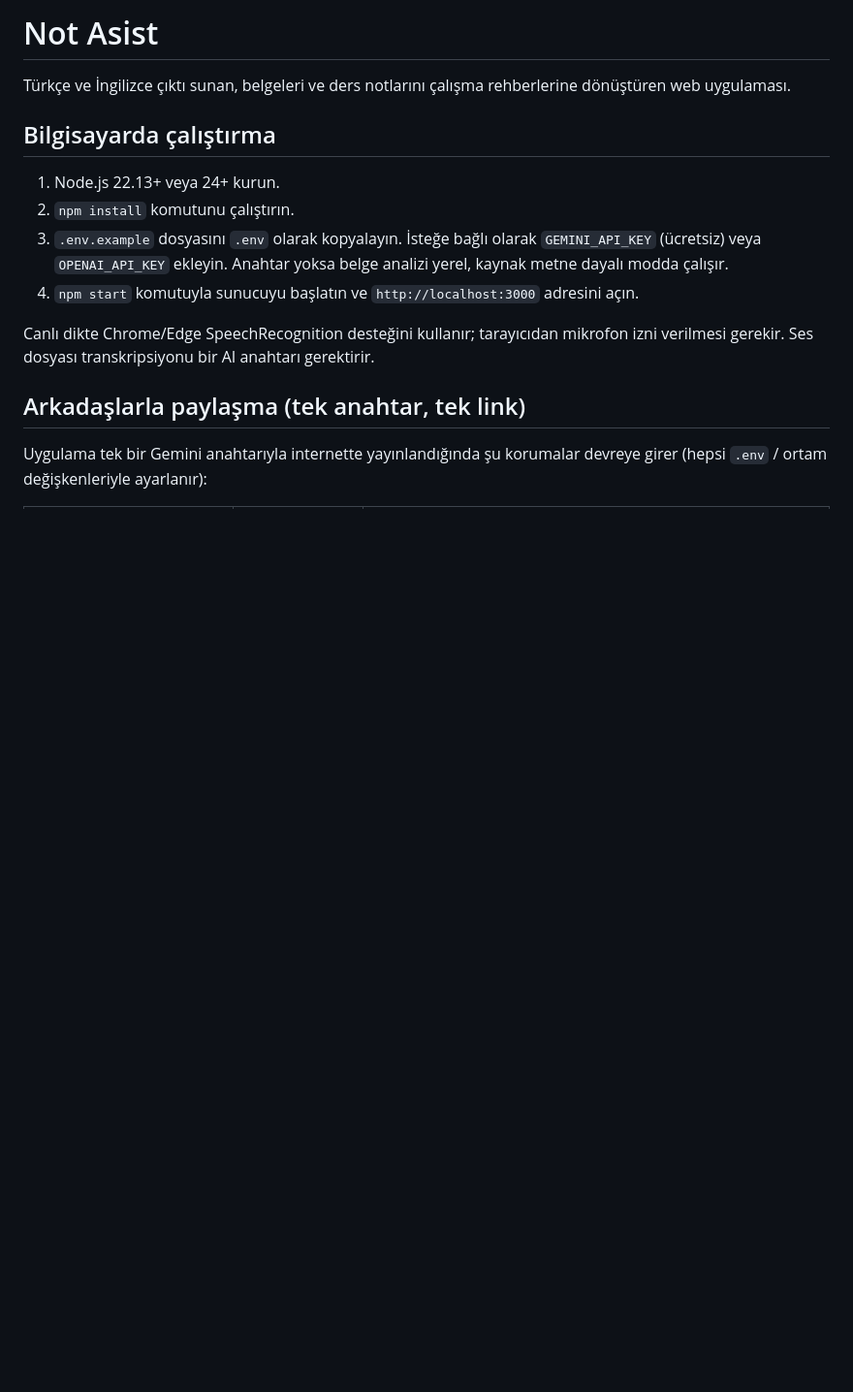
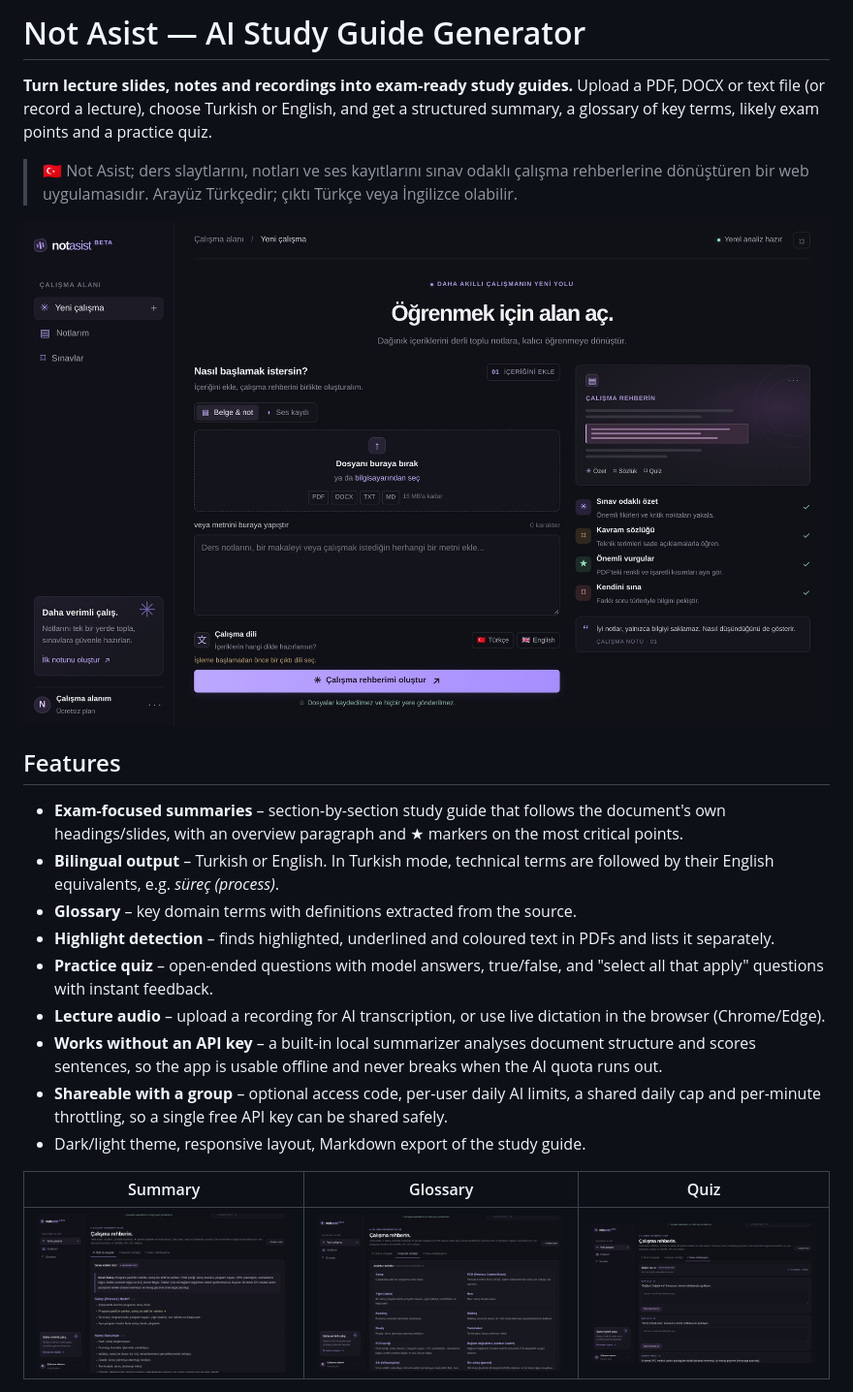
Before and after one commit to taliaerdg/not-asist, a Markdown page: README.md, the part around one of its changes. Shown at 97% size. Drawn GitHub-style; pictures changed too: docs/screenshots/glossary.jpg (added), docs/screenshots/home.jpg (added), docs/screenshots/quiz.jpg (added); blank space fills up the shorter version.

Commit message:
add english README and screenshots

```diff
--- a/README.md
+++ b/README.md
@@ -1,17 +1,25 @@
-# Not Asist
+# Not Asist — AI Study Guide Generator
 
-Türkçe ve İngilizce çıktı sunan, belgeleri ve ders notlarını çalışma rehberlerine dönüştüren web uygulaması.
+**Turn lecture slides, notes and recordings into exam-ready study guides.**
+Upload a PDF, DOCX or text file (or record a lecture), choose Turkish or English, and get a structured summary, a glossary of key terms, likely exam points and a practice quiz.
 
-## Bilgisayarda çalıştırma
+> 🇹🇷 Not Asist; ders slaytlarını, notları ve ses kayıtlarını sınav odaklı çalışma rehberlerine dönüştüren bir web uygulamasıdır. Arayüz Türkçedir; çıktı Türkçe veya İngilizce olabilir.
 
-1. Node.js 22.13+ veya 24+ kurun.
-2. `npm install` komutunu çalıştırın.
-3. `.env.example` dosyasını `.env` olarak kopyalayın. İsteğe bağlı olarak `GEMINI_API_KEY` (ücretsiz) veya `OPENAI_API_KEY` ekleyin. Anahtar yoksa belge analizi yerel, kaynak metne dayalı modda çalışır.
-4. `npm start` komutuyla sunucuyu başlatın ve `http://localhost:3000` adresini açın.
+![Home screen](docs/screenshots/home.jpg)
 
-Canlı dikte Chrome/Edge SpeechRecognition desteğini kullanır; tarayıcıdan mikrofon izni verilmesi gerekir. Ses dosyası transkripsiyonu bir AI anahtarı gerektirir.
+## Features
 
-## Arkadaşlarla paylaşma (tek anahtar, tek link)
+- **Exam-focused summaries** – section-by-section study guide that follows the document's own headings/slides, with an overview paragraph and ★ markers on the most critical points.
+- **Bilingual output** – Turkish or English. In Turkish mode, technical terms are followed by their English equivalents, e.g. *süreç (process)*.
+- **Glossary** – key domain terms with definitions extracted from the source.
+- **Highlight detection** – finds highlighted, underlined and coloured text in PDFs and lists it separately.
+- **Practice quiz** – open-ended questions with model answers, true/false, and "select all that apply" questions with instant feedback.
+- **Lecture audio** – upload a recording for AI transcription, or use live dictation in the browser (Chrome/Edge).
+- **Works without an API key** – a built-in local summarizer analyses document structure and scores sentences, so the app is usable offline and never breaks when the AI quota runs out.
+- **Shareable with a group** – optional access code, per-user daily AI limits, a shared daily cap and per-minute throttling, so a single free API key can be shared safely.
+- Dark/light theme, responsive layout, Markdown export of the study guide.
 
-Uygulama tek bir Gemini anahtarıyla internette yayınlandığında şu korumalar devreye girer (hepsi `.env` / ortam değişkenleriyle ayarlanır):
+| Summary | Glossary | Quiz |
+|---|---|---|
+| ![Summary](docs/screenshots/summary.jpg) | ![Glossary](docs/screenshots/glossary.jpg) | ![Quiz](docs/screenshots/quiz.jpg) |
 
```
Also changed, not shown: other parts of README.md (+87 -29 lines), docs/screenshots/login.jpg (added), docs/screenshots/summary-light.jpg (added).
